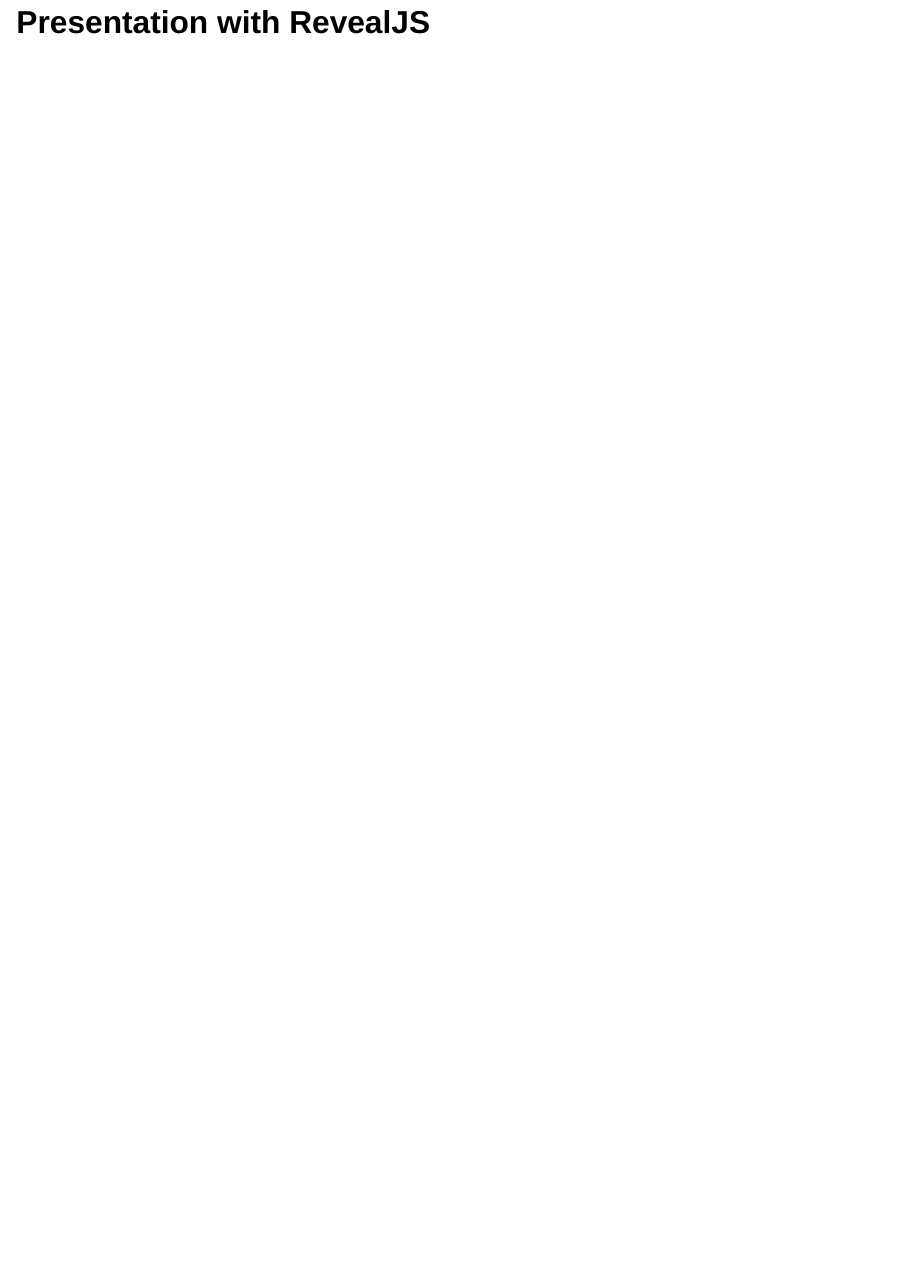
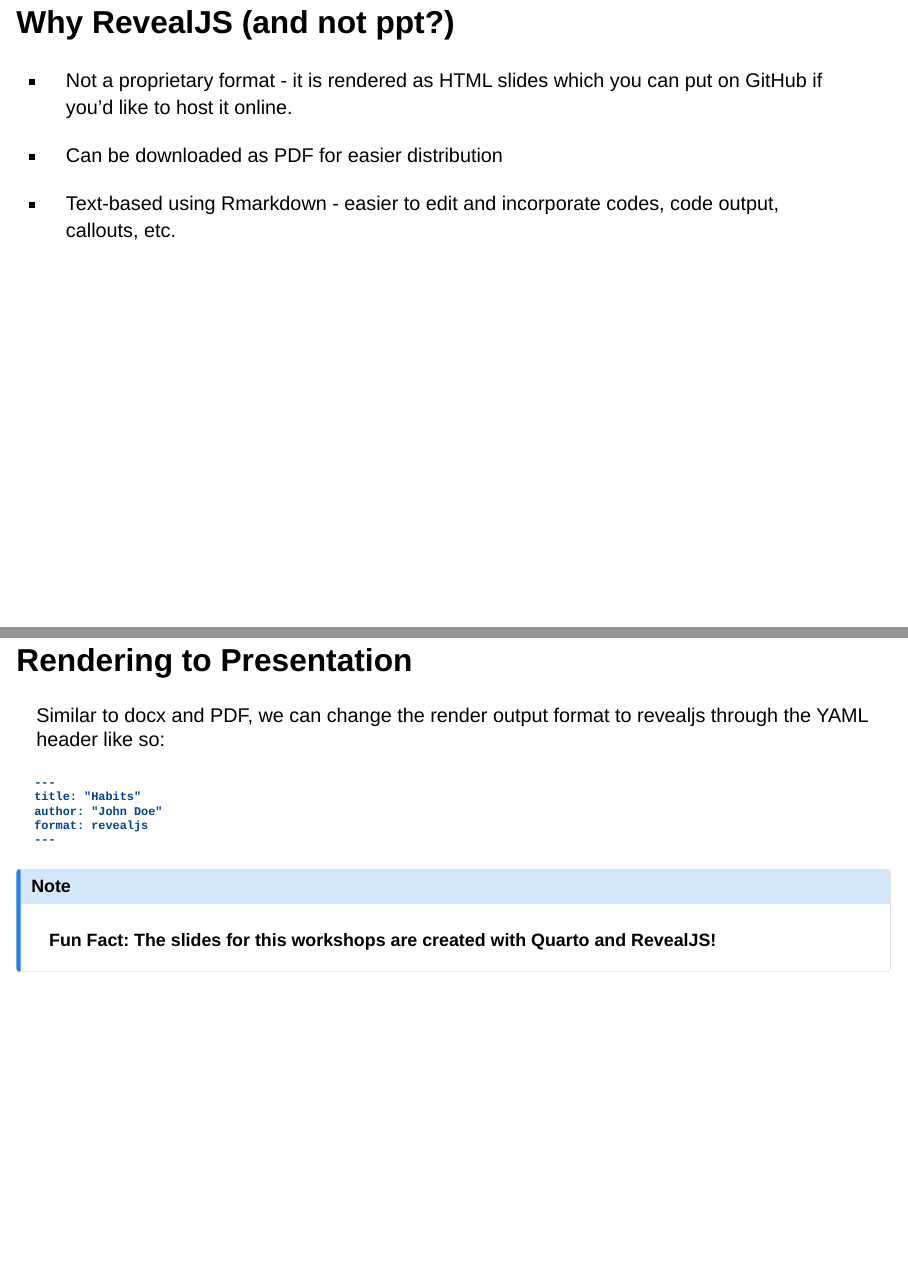
Before and after one commit to bellaratmelia/2024-fsci-quarto, a Quarto document (session-02.qmd): page 35 of 35 before the commit and pages 36 and 37 of 39 after it, the two joined at a grey line. Rendered offline with R 4.5, knitr and Pandoc in place of Quarto, with nearby package versions; drawn as Slidy slides in place of the format the file asks for.

Commit message:
added section on revealjs

````diff
--- a/session-02.qmd
+++ b/session-02.qmd
@@ -307,3 +307,26 @@
 Try rendering your document to word (if you have it installed) or PDF!
 
 # Presentation with RevealJS
+
+## Why RevealJS (and not ppt?)
+
+-   Not a proprietary format - it is rendered as HTML slides which you can put on GitHub if you'd like to host it online.
+
+-   Can be downloaded as PDF for easier distribution
+
+-   Text-based using Rmarkdown - easier to edit and incorporate codes, code output, callouts, etc.
+
+## Rendering to Presentation
+
+Similar to docx and PDF, we can change the render output format to revealjs through the YAML header like so:
+
+```
+---
+title: "Habits"
+author: "John Doe"
+format: revealjs
+---
+```
+
+::: callout-note
+**Fun Fact: The slides for this workshops are created with Quarto and RevealJS!**
````
Also changed, not shown: session-02.qmd (17 more changed lines).
